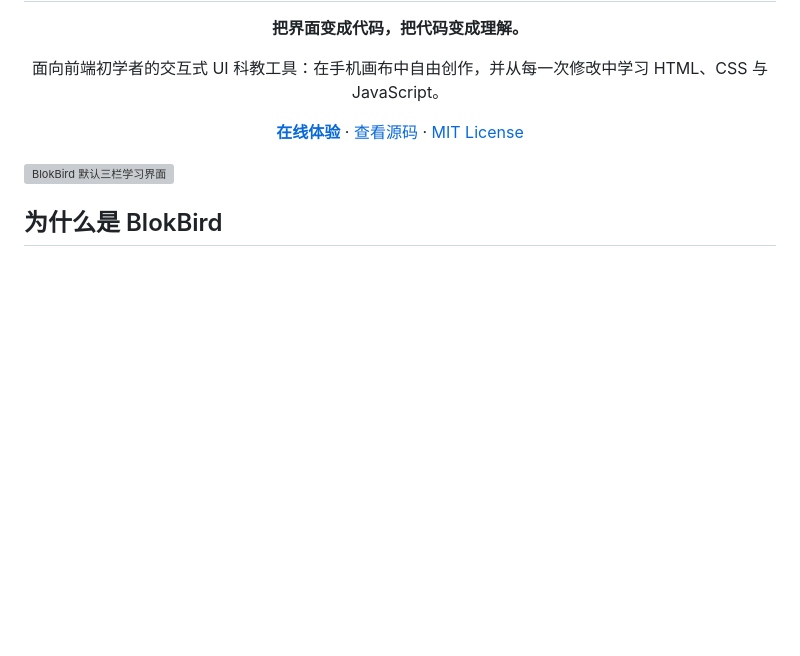
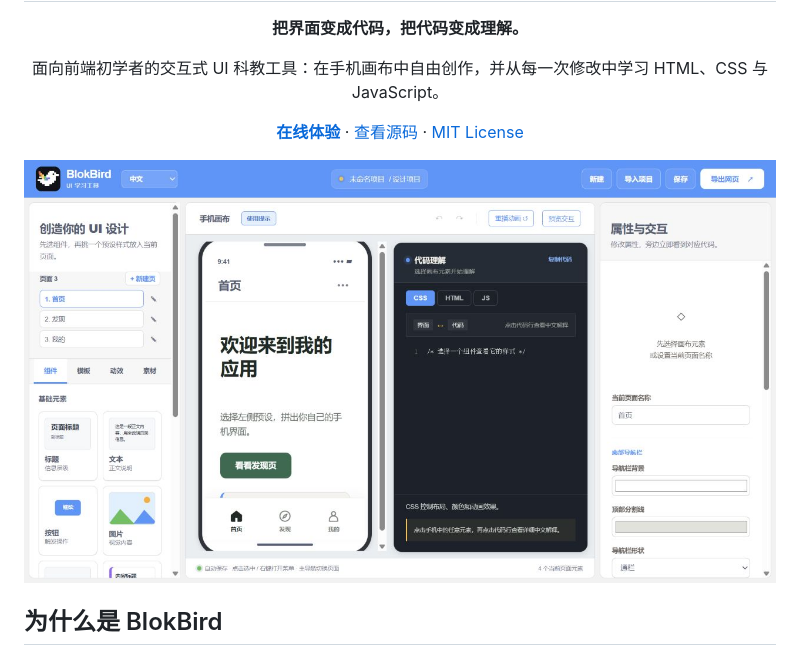
Before and after one commit to luke0485/BlokBird, a Markdown page: README.md, the part around the change. Drawn GitHub-style; pictures changed too: docs/blokbird-interface.png (added); blank space fills up the shorter version; grey boxes are pictures that could not be loaded.

```diff
--- a/README.md
+++ b/README.md
@@ -6,7 +6,7 @@
   <p><a href="https://luke0485.github.io/BlokBird/"><strong>在线体验</strong></a> · <a href="https://github.com/luke0485/BlokBird">查看源码</a> · <a href="LICENSE">MIT License</a></p>
 </div>
 
-![BlokBird 默认三栏学习界面](docs/blokbird-overview.svg)
+![BlokBird 默认三栏学习界面真实截图](docs/blokbird-interface.png)
 
 ## 为什么是 BlokBird
 
```
Also changed, not shown: 4 other files.
